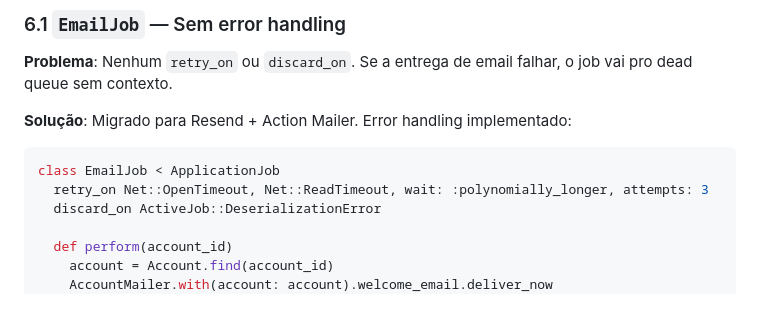
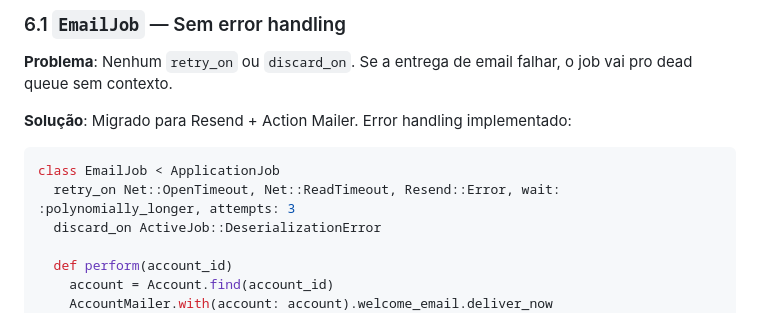
Before and after one commit to pedrotroccoli/victus, a Markdown page: victus-ruby-server/docs/architecture-refactor.md, the part around the change. GitHub-like rendering.

Commit message:
docs(email): sync job examples with actual implementation

````diff
--- a/victus-ruby-server/docs/architecture-refactor.md
+++ b/victus-ruby-server/docs/architecture-refactor.md
@@ -301,7 +301,7 @@ Estes são utilities legítimos, não service objects. Podem ficar em `app/servi
 **Solução**: Migrado para Resend + Action Mailer. Error handling implementado:
 ```ruby
 class EmailJob < ApplicationJob
-  retry_on Net::OpenTimeout, Net::ReadTimeout, wait: :polynomially_longer, attempts: 3
+  retry_on Net::OpenTimeout, Net::ReadTimeout, Resend::Error, wait: :polynomially_longer, attempts: 3
   discard_on ActiveJob::DeserializationError
 
   def perform(account_id)
````
Also changed, not shown: 1 other file.
